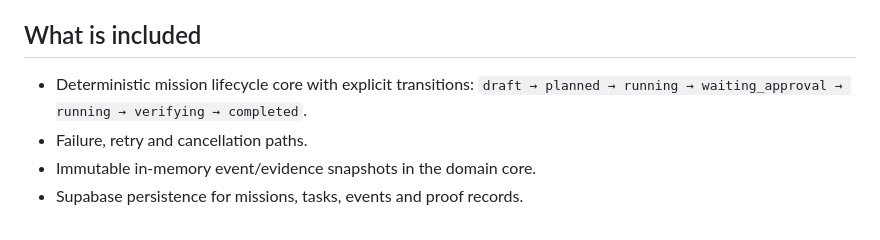
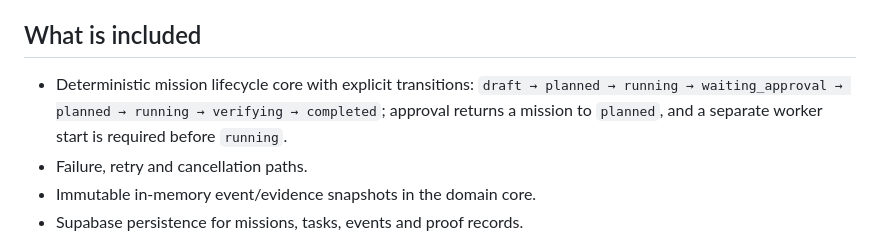
Before and after one commit to s85960833-byte/NovaAI, a Markdown page: docs/NOVA_MISSION_ENGINE_V1.md, the part around the change. GitHub-like rendering.

Commit message:
Document explicit start transition after owner approval

```diff
--- a/docs/NOVA_MISSION_ENGINE_V1.md
+++ b/docs/NOVA_MISSION_ENGINE_V1.md
@@ -5,7 +5,7 @@
 ## What is included
 
 - Deterministic mission lifecycle core with explicit transitions:
-  `draft → planned → running → waiting_approval → running → verifying → completed`.
+  `draft → planned → running → waiting_approval → planned → running → verifying → completed`; approval returns a mission to `planned`, and a separate worker start is required before `running`.
 - Failure, retry and cancellation paths.
 - Immutable in-memory event/evidence snapshots in the domain core.
 - Supabase persistence for missions, tasks, events and proof records.
```
